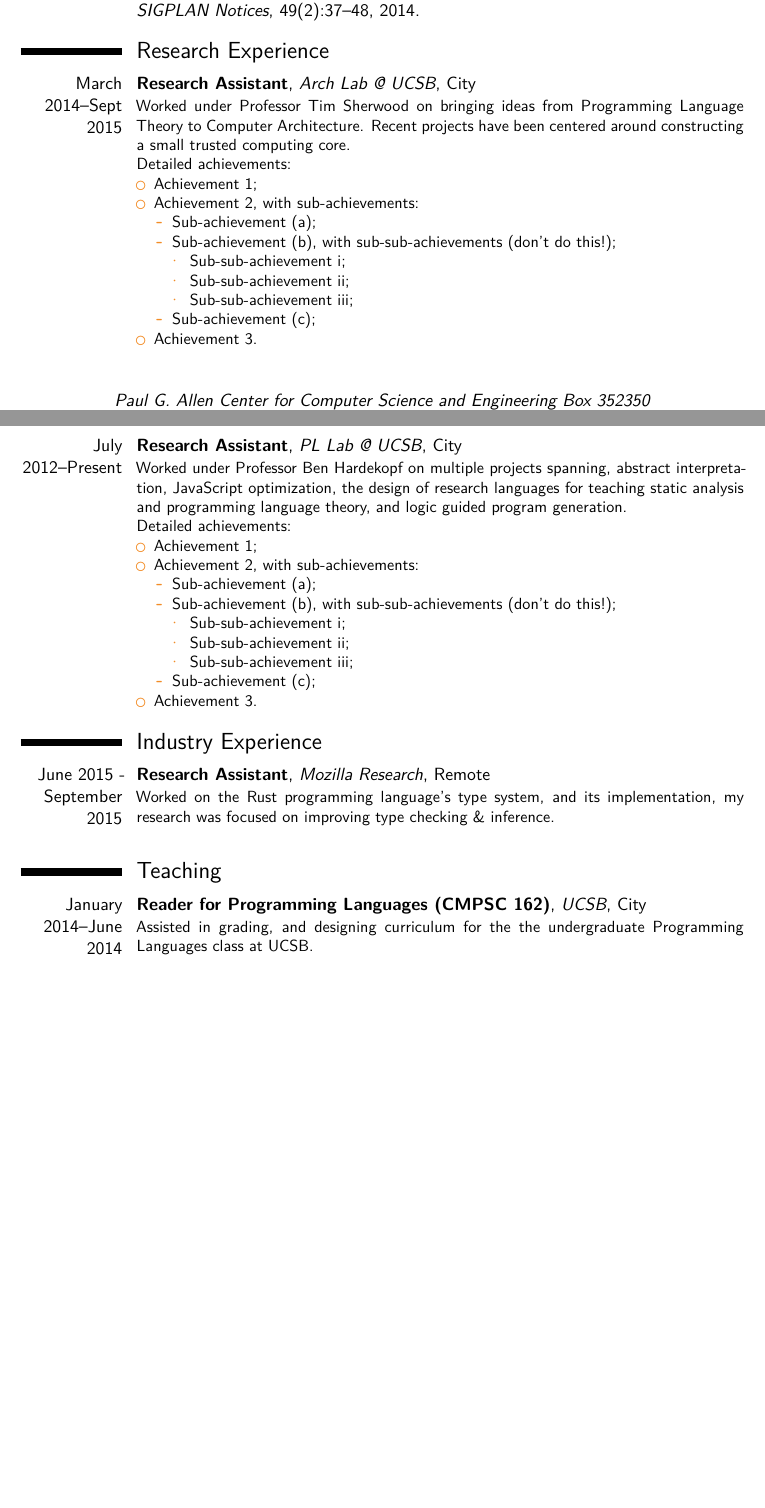
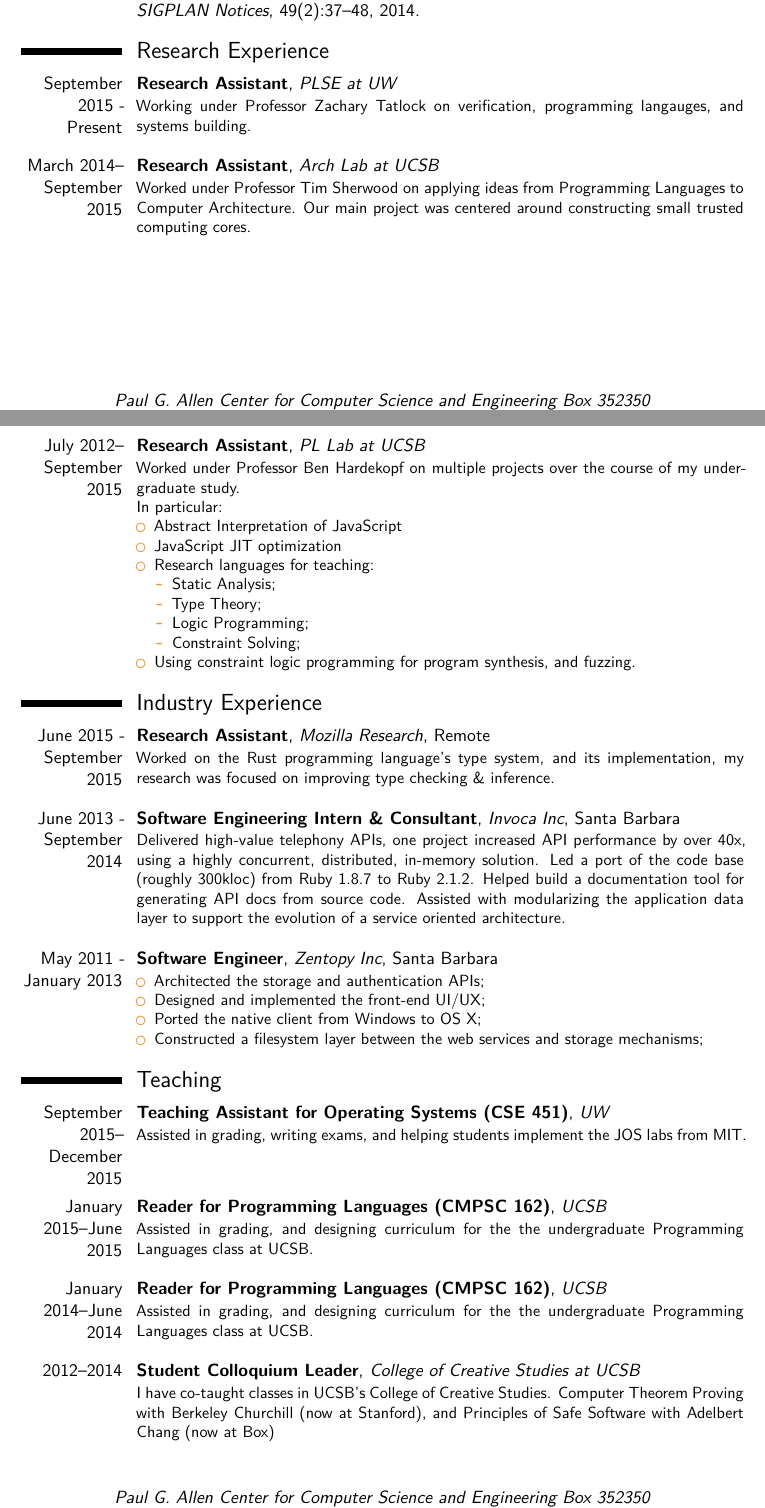
Before and after one commit to jroesch/cv, a LaTeX CV (cv.tex): two parts of pages 1 and 2 of 2 before the commit and two parts of pages 1 and 2 of 3 after it, joined at a grey line, cut so that both start at the same text, the shorter picture padded with empty space. Compiled offline with XeLaTeX.

Commit message:
Add more content

```diff
--- a/cv.tex
+++ b/cv.tex
@@ -74,44 +74,27 @@
 
 \section{Research Experience}
 
-\cventry{March 2014--Sept 2015}{Research Assistant}{Arch Lab @ UCSB}{City}{}{Worked under Professor Tim Sherwood on bringing ideas from Programming Language Theory
-to Computer Architecture. Recent projects have been centered around constructing a small
-trusted computing core.\newline{}%
-Detailed achievements:%
+\cventry{September 2015 - Present}{Research Assistant}{PLSE at UW}{}{}{Working under Professor Zachary Tatlock on
+verification, programming langauges, and systems building.\newline{}}
+
+\cventry{March 2014--September 2015}{Research Assistant}{Arch Lab at UCSB}{}{}{Worked under Professor Tim Sherwood on
+applying ideas from Programming Languages to Computer Architecture. Our main project was centered around
+constructing small trusted computing cores.\newline{}}
+
+\cventry{July 2012--September 2015}{Research Assistant}{PL Lab at UCSB}{}{}{Worked under Professor Ben Hardekopf on
+multiple projects over the course of my undergraduate study.\newline{}%
+In particular:%
 \begin{itemize}%
-\item Achievement 1;
-\item Achievement 2, with sub-achievements:
+\item Abstract Interpretation of JavaScript
+\item JavaScript JIT optimization
+\item Research languages for teaching:
   \begin{itemize}%
-  \item Sub-achievement (a);
-  \item Sub-achievement (b), with sub-sub-achievements (don't do this!);
-    \begin{itemize}
-    \item Sub-sub-achievement i;
-    \item Sub-sub-achievement ii;
-    \item Sub-sub-achievement iii;
-    \end{itemize}
-  \item Sub-achievement (c);
+  \item Static Analysis;
+  \item Type Theory;
+  \item Logic Programming;
+  \item Constraint Solving;
   \end{itemize}
-\item Achievement 3.
-\end{itemize}}
-
-\cventry{July 2012--Present}{Research Assistant}{PL Lab @ UCSB}{City}{}{Worked under Professor Ben Hardekopf on multiple projects spanning, abstract interpretation,
-JavaScript optimization, the design of research languages for teaching static analysis
-and programming language theory, and logic guided program generation.\newline{}%
-Detailed achievements:%
-\begin{itemize}%
-\item Achievement 1;
-\item Achievement 2, with sub-achievements:
-  \begin{itemize}%
-  \item Sub-achievement (a);
-  \item Sub-achievement (b), with sub-sub-achievements (don't do this!);
-    \begin{itemize}
-    \item Sub-sub-achievement i;
-    \item Sub-sub-achievement ii;
-    \item Sub-sub-achievement iii;
-    \end{itemize}
-  \item Sub-achievement (c);
-  \end{itemize}
-\item Achievement 3.
+\item Using constraint logic programming for program synthesis, and fuzzing.
 \end{itemize}}
 
 \section{Industry Experience}
@@ -120,25 +103,31 @@ Detailed achievements:%
 Worked on the Rust programming language's type system, and its implementation, my
 research was focused on improving type checking \& inference.\newline{}}
 
-% \cventry{June 2013 - September 2014}{Software Engineering Intern & Consultant}{Invoca Inc}{Santa Barbara}{}{
-% Delivered high-value telephony APIs, one project increased API performance by over 40x, using a highly concurrent,
-% distributed, in-memory solution. Led a port of the code base (roughly 300kloc) from Ruby 1.8.7 to Ruby 2.1.2. Helped build a
-% documentation tool for generating API docs from source code. Assisted with modularizing the application data layer to
-% support the evolution of a service oriented architecture.\newline{}}
+\cventry{June 2013 - September 2014}{Software Engineering Intern \& Consultant}{Invoca Inc}{Santa Barbara}{}{
+Delivered high-value
+telephony APIs, one project increased API performance by over 40x, using a highly concurrent, distributed, in-memory solution.
+Led a port of the code base (roughly 300kloc) from Ruby 1.8.7 to Ruby 2.1.2. Helped build a
+documentation tool for generating API docs from source code. Assisted with modularizing the application data layer to
+support the evolution of a service oriented architecture.\newline{}}
 
-% \cventry{May 2011 - January 2013}{Software Developer}{Zentopy Inc}{Santa Barbara}{}{
-%   Architected the storage API layer, designed and implemented front-end UI/UX, ported the
-% native client from Windows to OS X and built a filesystem layer between the web services and
-% storage mechanisms.\newline{}%
-
-% Detailed achievements:
-% \begin{itemize}
-% \item Architected the storage and authentication APIs;
-% \item Designed and implemented the front-end UI/UX;
-% \item Ported the native client from Windows to OS X;
-% \item Constructed a filesystem layer between the web services and storage mechanisms;
-% \end{itemize}
-% }
+\cventry{May 2011 - January 2013}{Software Engineer}{Zentopy Inc}{Santa Barbara}{}{
+\begin{itemize}
+\item Architected the storage and authentication APIs;
+\item Designed and implemented the front-end UI/UX;
+\item Ported the native client from Windows to OS X;
+\item Constructed a filesystem layer between the web services and storage mechanisms;
+\end{itemize}
+}
 
 \section{Teaching}
-\cventry{January 2014--June 2014}{Reader for Programming Languages (CMPSC 162)}{UCSB}{City}{}{Assisted in grading, and designing curriculum for the the undergraduate Programming Languages class at UCSB.\newline{}}
+\cventry{September 2015--December 2015}{Teaching Assistant for Operating Systems (CSE 451)}{UW}{}{}{
+  Assisted in grading, writing exams, and helping students implement the JOS labs from MIT.
+}
+\cventry{January 2015--June 2015}{Reader for Programming Languages (CMPSC 162)}{UCSB}{}{}{
+  Assisted in grading, and designing curriculum for the the undergraduate Programming Languages class at UCSB.\newline{}}
+\cventry{January 2014--June 2014}{Reader for Programming Languages (CMPSC 162)}{UCSB}{}{}{
+  Assisted in grading, and designing curriculum for the the undergraduate Programming Languages class at UCSB.\newline{}}
+\cventry{2012--2014}{Student Colloquium Leader}{College of Creative Studies at UCSB}{}{}{
+  I have co-taught classes in UCSB’s College of Creative Studies.
+  Computer Theorem Proving with Berkeley Churchill (now at Stanford),
+  and Principles of Safe Software with Adelbert Chang (now at Box)
```
Also changed, not shown: cv.tex (11 more changed lines).
